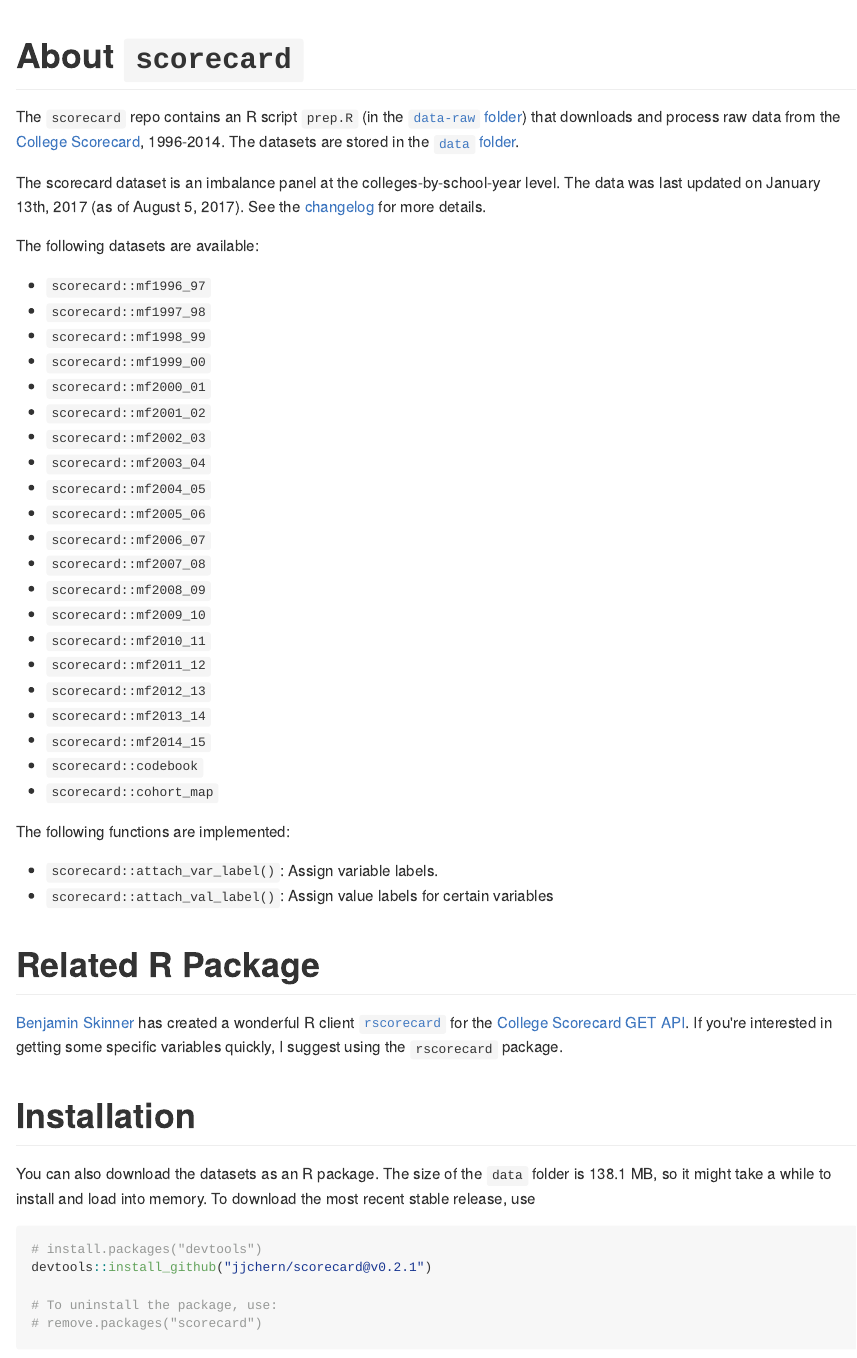
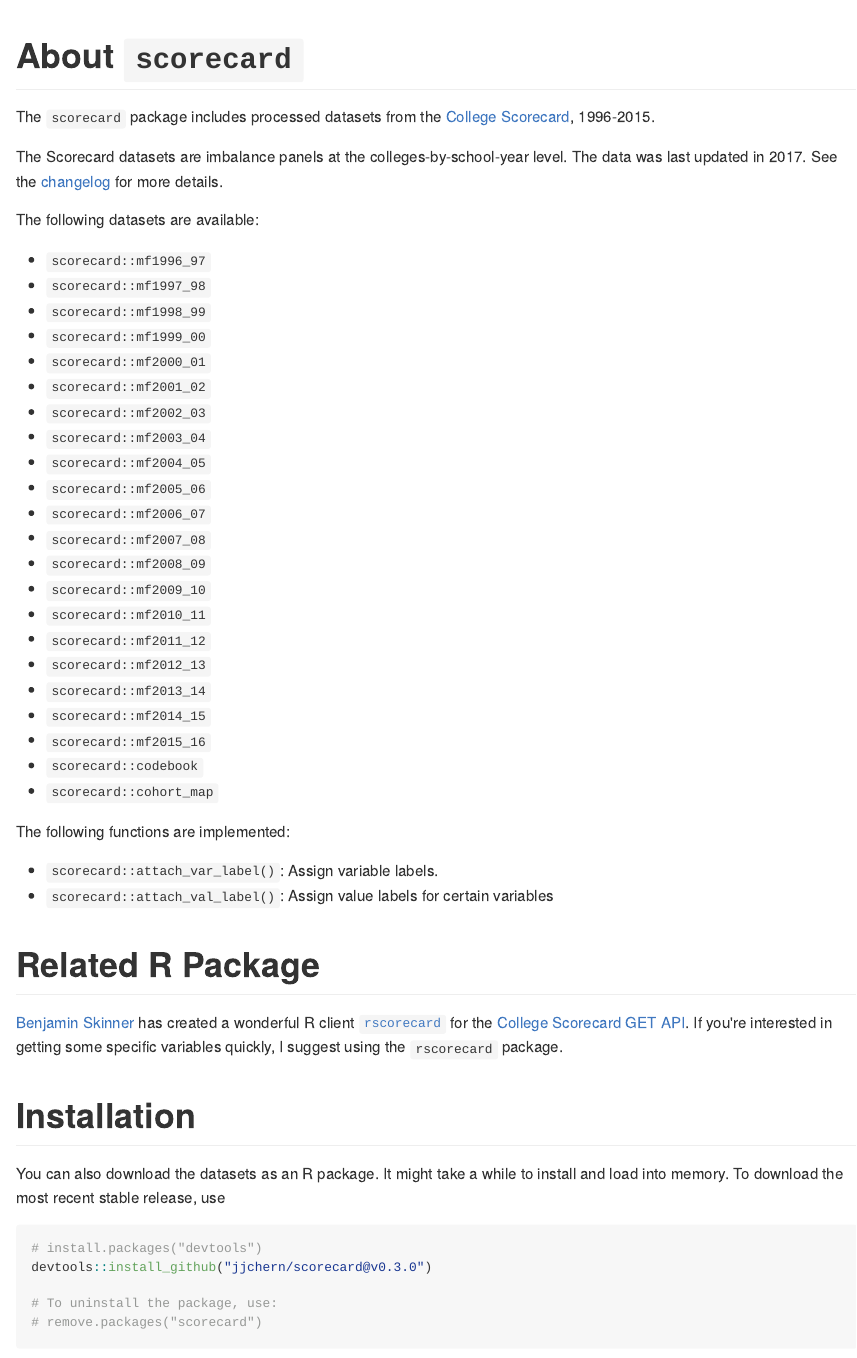
Before and after one commit to jjchern/scorecard, an R Markdown document (README.Rmd): the page in a window 1100 px wide, from its top. The pictures show the output file README.md that the author committed with the source, drawn offline in the style of GitHub; badge pictures from the web are left out.

Commit message:
Update readme and news

````diff
--- a/README.Rmd
+++ b/README.Rmd
@@ -21,9 +21,9 @@ knitr::opts_chunk$set(
 [![Travis-CI Build Status](https://travis-ci.org/jjchern/scorecard.svg?branch=master)](https://travis-ci.org/jjchern/scorecard)
 [![AppVeyor Build Status](https://ci.appveyor.com/api/projects/status/github/jjchern/scorecard?branch=master&svg=true)](https://ci.appveyor.com/project/jjchern/scorecard)
 
-The `scorecard` repo contains an R script `prep.R` (in the [`data-raw` folder](https://github.com/jjchern/scorecard/tree/master/data-raw)) that downloads and process raw data from the [College Scorecard](https://collegescorecard.ed.gov), 1996-2014. The datasets are stored in the [`data` folder](https://github.com/jjchern/scorecard/tree/master/data).
+The `scorecard` package includes processed datasets from the [College Scorecard](https://collegescorecard.ed.gov), 1996-2015.
 
-The scorecard dataset is an imbalance panel at the colleges-by-school-year level. The data was last updated on January 13th, 2017 (as of August 5, 2017). See the [changelog](https://collegescorecard.ed.gov/data/changelog/) for more details.
+The Scorecard datasets are imbalance panels at the colleges-by-school-year level. The data was last updated in 2017. See the [changelog](https://collegescorecard.ed.gov/data/changelog/) for more details.
 
 The following datasets are available:
 
@@ -46,6 +46,7 @@ The following datasets are available:
 - `scorecard::mf2012_13`
 - `scorecard::mf2013_14`
 - `scorecard::mf2014_15`
+- `scorecard::mf2015_16`
 - `scorecard::codebook`
 - `scorecard::cohort_map`
 
@@ -61,12 +62,11 @@ getting some specific variables quickly, I suggest using the `rscorecard` packag
 
 # Installation
 
-You can also download the datasets as an R package.
-The size of the `data` folder is 138.1 MB, so it might take a while to install and load into memory. To download the most recent stable release, use
+You can also download the datasets as an R package. It might take a while to install and load into memory. To download the most recent stable release, use
 
 ```R
 # install.packages("devtools")
-devtools::install_github("jjchern/scorecard@v0.2.1")
+devtools::install_github("jjchern/scorecard@v0.3.0")
 
 # To uninstall the package, use:
 # remove.packages("scorecard")
````
Also changed, not shown: NEWS.md (+9 -4 lines), README.md, 1 other file.
